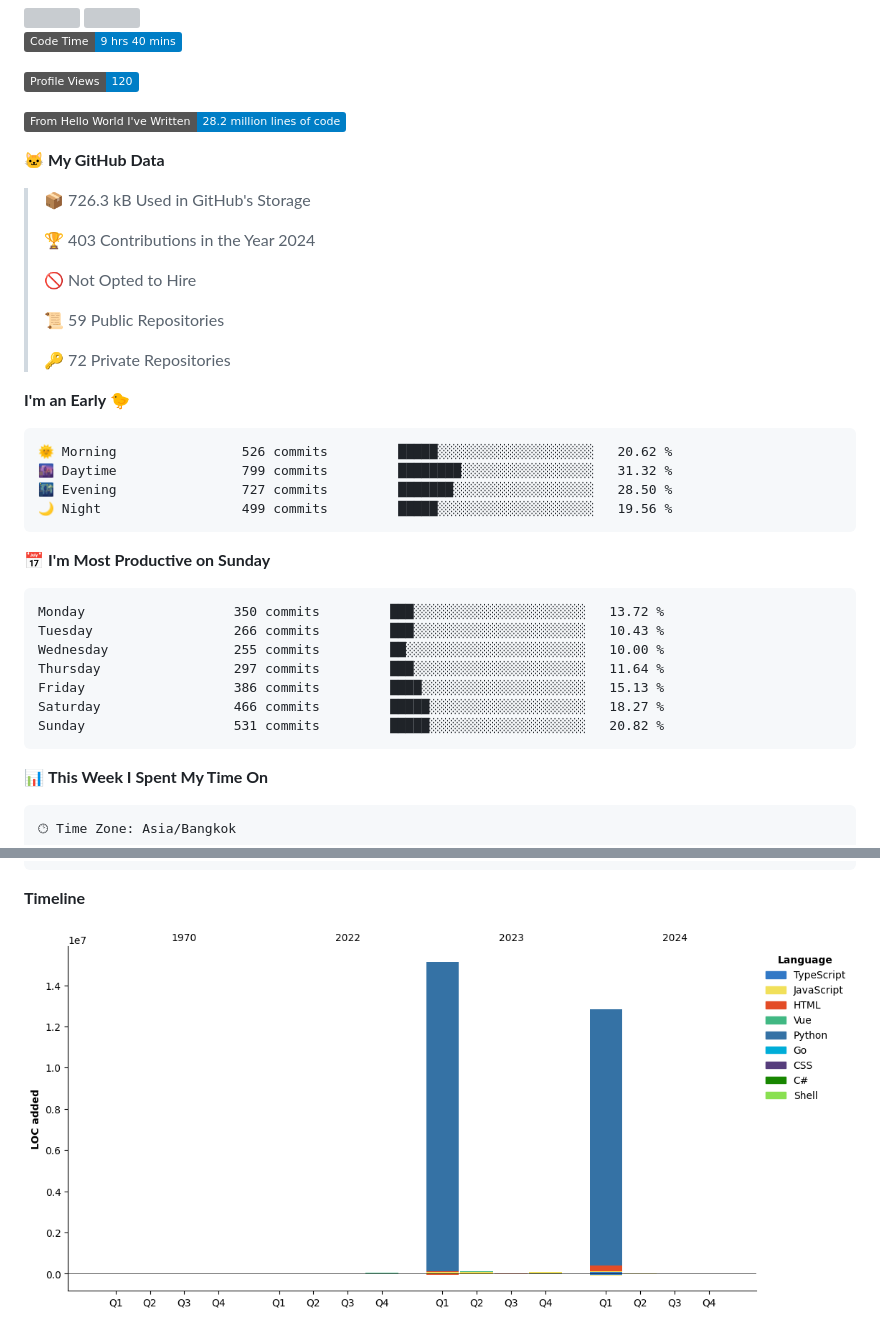
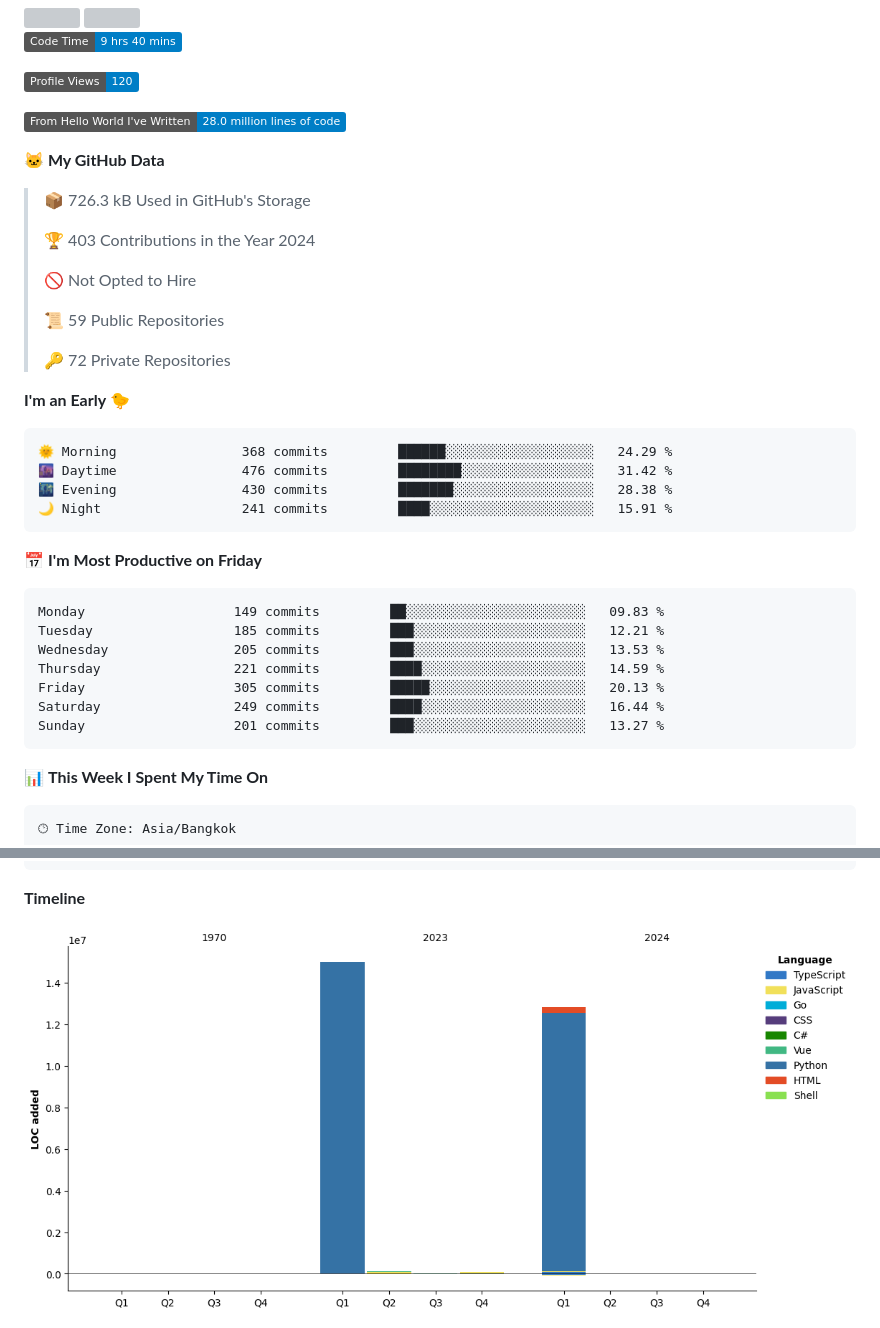
Before and after one commit to bluestar-b/bluestar-b, a Markdown page: README.md, 2 parts joined by grey strips. Drawn GitHub-style; pictures changed too: assets/bar_graph.png; badges without logos; grey boxes are pictures that could not be loaded.

Commit message:
Updated with Dev Metrics

````diff
--- a/README.md
+++ b/README.md
@@ -19,7 +19,7 @@
 
 ![Profile Views](http://img.shields.io/badge/Profile%20Views-120-blue)
 
-![Lines of code](https://img.shields.io/badge/From%20Hello%20World%20I%27ve%20Written-28.2%20million%20lines%20of%20code-blue)
+![Lines of code](https://img.shields.io/badge/From%20Hello%20World%20I%27ve%20Written-28.0%20million%20lines%20of%20code-blue)
 
 **🐱 My GitHub Data**
 
@@ -36,21 +36,21 @@
 **I'm an Early 🐤**
 
 ```text
-🌞 Morning                526 commits         █████░░░░░░░░░░░░░░░░░░░░   20.62 %
-🌆 Daytime                799 commits         ████████░░░░░░░░░░░░░░░░░   31.32 %
-🌃 Evening                727 commits         ███████░░░░░░░░░░░░░░░░░░   28.50 %
-🌙 Night                  499 commits         █████░░░░░░░░░░░░░░░░░░░░   19.56 %
+🌞 Morning                368 commits         ██████░░░░░░░░░░░░░░░░░░░   24.29 %
+🌆 Daytime                476 commits         ████████░░░░░░░░░░░░░░░░░   31.42 %
+🌃 Evening                430 commits         ███████░░░░░░░░░░░░░░░░░░   28.38 %
+🌙 Night                  241 commits         ████░░░░░░░░░░░░░░░░░░░░░   15.91 %
 ```
-📅 **I'm Most Productive on Sunday**
+📅 **I'm Most Productive on Friday**
 
 ```text
-Monday                   350 commits         ███░░░░░░░░░░░░░░░░░░░░░░   13.72 %
-Tuesday                  266 commits         ███░░░░░░░░░░░░░░░░░░░░░░   10.43 %
-Wednesday                255 commits         ██░░░░░░░░░░░░░░░░░░░░░░░   10.00 %
-Thursday                 297 commits         ███░░░░░░░░░░░░░░░░░░░░░░   11.64 %
-Friday                   386 commits         ████░░░░░░░░░░░░░░░░░░░░░   15.13 %
-Saturday                 466 commits         █████░░░░░░░░░░░░░░░░░░░░   18.27 %
-Sunday                   531 commits         █████░░░░░░░░░░░░░░░░░░░░   20.82 %
+Monday                   149 commits         ██░░░░░░░░░░░░░░░░░░░░░░░   09.83 %
+Tuesday                  185 commits         ███░░░░░░░░░░░░░░░░░░░░░░   12.21 %
+Wednesday                205 commits         ███░░░░░░░░░░░░░░░░░░░░░░   13.53 %
+Thursday                 221 commits         ████░░░░░░░░░░░░░░░░░░░░░   14.59 %
+Friday                   305 commits         █████░░░░░░░░░░░░░░░░░░░░   20.13 %
+Saturday                 249 commits         ████░░░░░░░░░░░░░░░░░░░░░   16.44 %
+Sunday                   201 commits         ███░░░░░░░░░░░░░░░░░░░░░░   13.27 %
 ```
 
 
````
Also changed, not shown: other parts of README.md (+1 -1 lines).
